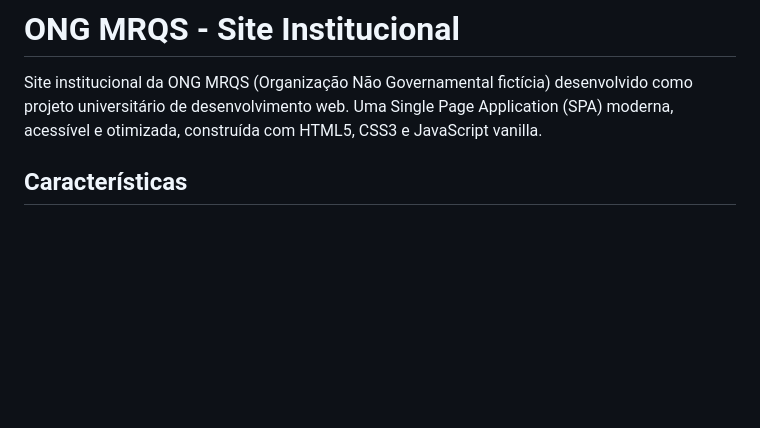
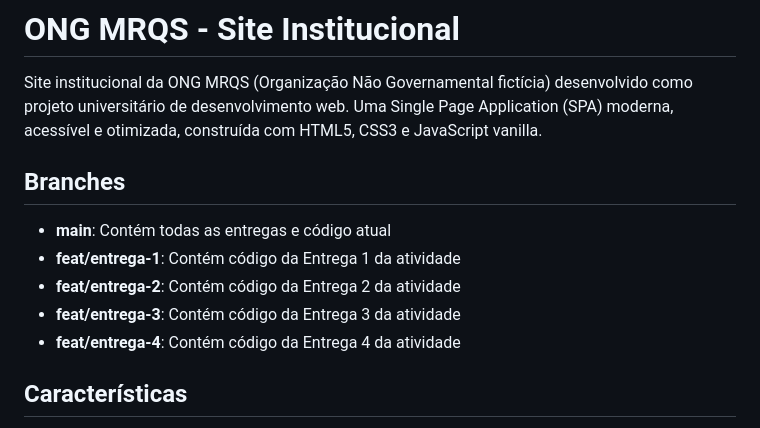
Before and after one commit to maycondouglas1/projeto-ong-mrqs, a Markdown page: README.md, the part around the change. GitHub-like rendering; blank space fills up the shorter version.

Commit message:
chore: atualiza readme

```diff
--- a/README.md
+++ b/README.md
@@ -1,6 +1,14 @@
 # ONG MRQS - Site Institucional
 
 Site institucional da ONG MRQS (Organização Não Governamental fictícia) desenvolvido como projeto universitário de desenvolvimento web. Uma Single Page Application (SPA) moderna, acessível e otimizada, construída com HTML5, CSS3 e JavaScript vanilla.
+
+## Branches
+
+- **main**: Contém todas as entregas e código atual
+- **feat/entrega-1**: Contém código da Entrega 1 da atividade
+- **feat/entrega-2**: Contém código da Entrega 2 da atividade
+- **feat/entrega-3**: Contém código da Entrega 3 da atividade
+- **feat/entrega-4**: Contém código da Entrega 4 da atividade
 
 ## Características
 
```
